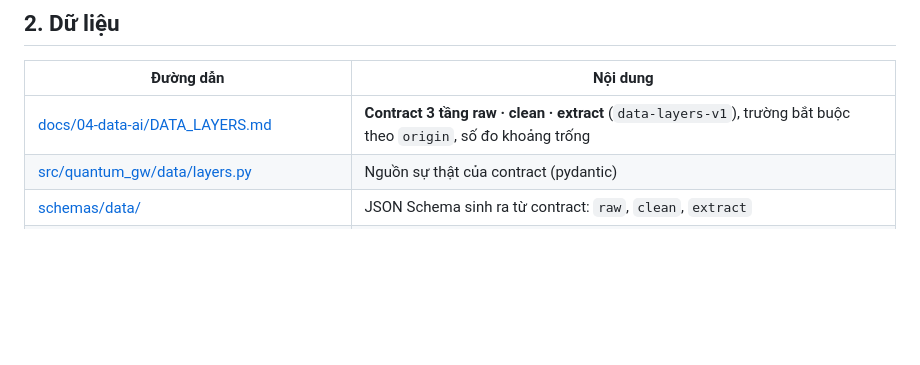
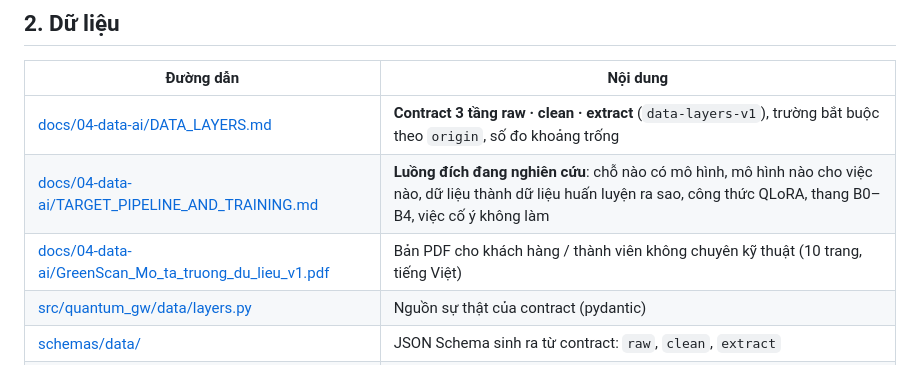
Before and after one commit to nguyennhan2006/GreenScan-AI, a Markdown page: docs/00-project/INDEX.md, the part around the change. Rendered like a GitHub page; blank space fills up the shorter version.

```diff
--- a/docs/00-project/INDEX.md
+++ b/docs/00-project/INDEX.md
@@ -20,6 +20,8 @@ Một trang để biết **đọc gì, chạy gì, sửa ở đâu**. Mọi đư
 | Đường dẫn | Nội dung |
 | --- | --- |
 | [docs/04-data-ai/DATA_LAYERS.md](../04-data-ai/DATA_LAYERS.md) | **Contract 3 tầng raw · clean · extract** (`data-layers-v1`), trường bắt buộc theo `origin`, số đo khoảng trống |
+| [docs/04-data-ai/TARGET_PIPELINE_AND_TRAINING.md](../04-data-ai/TARGET_PIPELINE_AND_TRAINING.md) | **Luồng đích đang nghiên cứu**: chỗ nào có mô hình, mô hình nào cho việc nào, dữ liệu thành dữ liệu huấn luyện ra sao, công thức QLoRA, thang B0–B4, việc cố ý không làm |
+| [docs/04-data-ai/GreenScan_Mo_ta_truong_du_lieu_v1.pdf](../04-data-ai/GreenScan_Mo_ta_truong_du_lieu_v1.pdf) | Bản PDF cho khách hàng / thành viên không chuyên kỹ thuật (10 trang, tiếng Việt) |
 | [src/quantum_gw/data/layers.py](../../src/quantum_gw/data/layers.py) | Nguồn sự thật của contract (pydantic) |
 | [schemas/data/](../../schemas/data/) | JSON Schema sinh ra từ contract: `raw`, `clean`, `extract` |
 | [data/README.md](../../data/README.md) | Bản đồ 6 vùng dữ liệu |
```
Also changed, not shown: docs/04-data-ai/DATA_LAYERS.md (+5 -1 lines), docs/04-data-ai/TARGET_PIPELINE_AND_TRAINING.md (added, +254 -0 lines).
